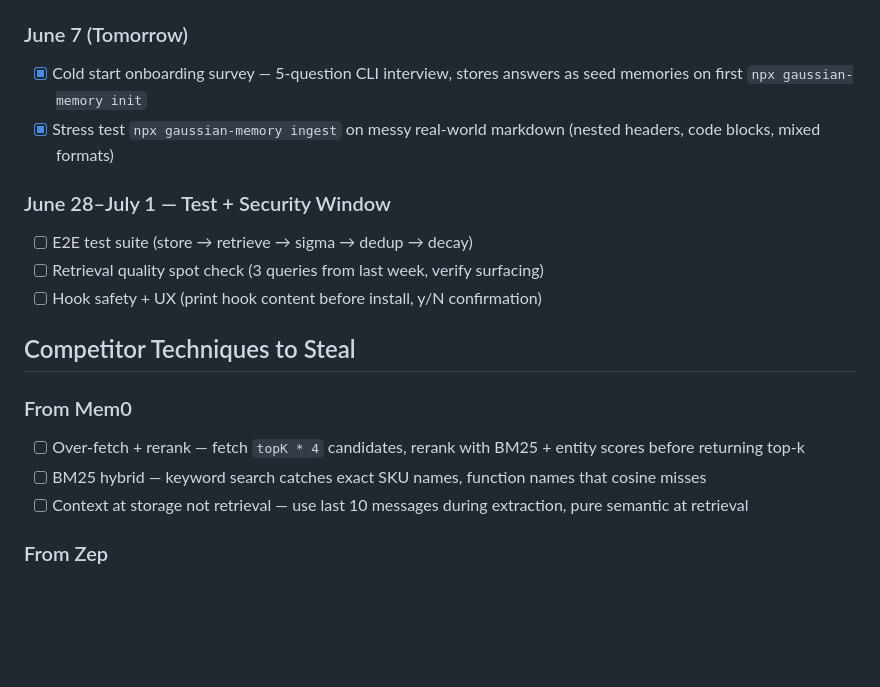
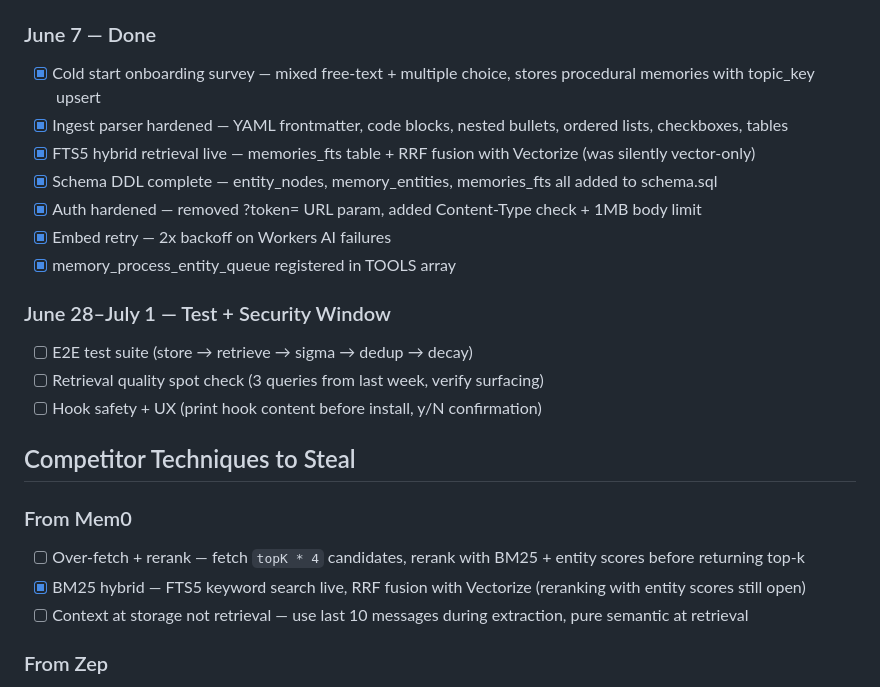
Before and after one commit to LohitJaga/gaussian-memory-worker, a Markdown page: TODO.md, the part around the change. GitHub-like rendering; blank space fills up the shorter version.

Commit message:
chore: update TODO to reflect June 7 completions accurately

```diff
--- a/TODO.md
+++ b/TODO.md
@@ -26,9 +26,14 @@ Open source + blog post + one-command setup. Not commercial, not hosted.
 - [ ] Decision trails memory type — {decision, context, alternatives, outcome}
 - [ ] Platform import (`npx gaussian-memory import --from mem0`)
 
-### June 7 (Tomorrow)
-- [x] Cold start onboarding survey — 5-question CLI interview, stores answers as seed memories on first `npx gaussian-memory init`
-- [x] Stress test `npx gaussian-memory ingest` on messy real-world markdown (nested headers, code blocks, mixed formats)
+### June 7 — Done
+- [x] Cold start onboarding survey — mixed free-text + multiple choice, stores procedural memories with topic_key upsert
+- [x] Ingest parser hardened — YAML frontmatter, code blocks, nested bullets, ordered lists, checkboxes, tables
+- [x] FTS5 hybrid retrieval live — memories_fts table + RRF fusion with Vectorize (was silently vector-only)
+- [x] Schema DDL complete — entity_nodes, memory_entities, memories_fts all added to schema.sql
+- [x] Auth hardened — removed ?token= URL param, added Content-Type check + 1MB body limit
+- [x] Embed retry — 2x backoff on Workers AI failures
+- [x] memory_process_entity_queue registered in TOOLS array
 
 ### June 28–July 1 — Test + Security Window
 - [ ] E2E test suite (store → retrieve → sigma → dedup → decay)
@@ -39,7 +44,7 @@ Open source + blog post + one-command setup. Not commercial, not hosted.
 
 ### From Mem0
 - [ ] Over-fetch + rerank — fetch `topK * 4` candidates, rerank with BM25 + entity scores before returning top-k
-- [ ] BM25 hybrid — keyword search catches exact SKU names, function names that cosine misses
+- [x] BM25 hybrid — FTS5 keyword search live, RRF fusion with Vectorize (reranking with entity scores still open)
 - [ ] Context at storage not retrieval — use last 10 messages during extraction, pure semantic at retrieval
 
 ### From Zep
```
